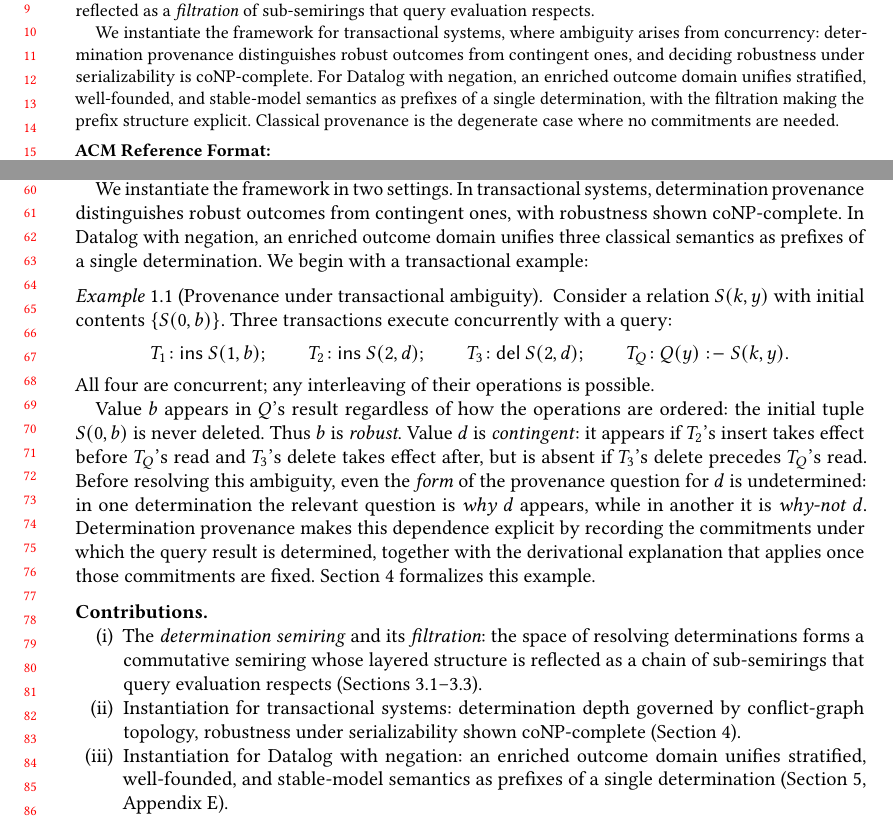
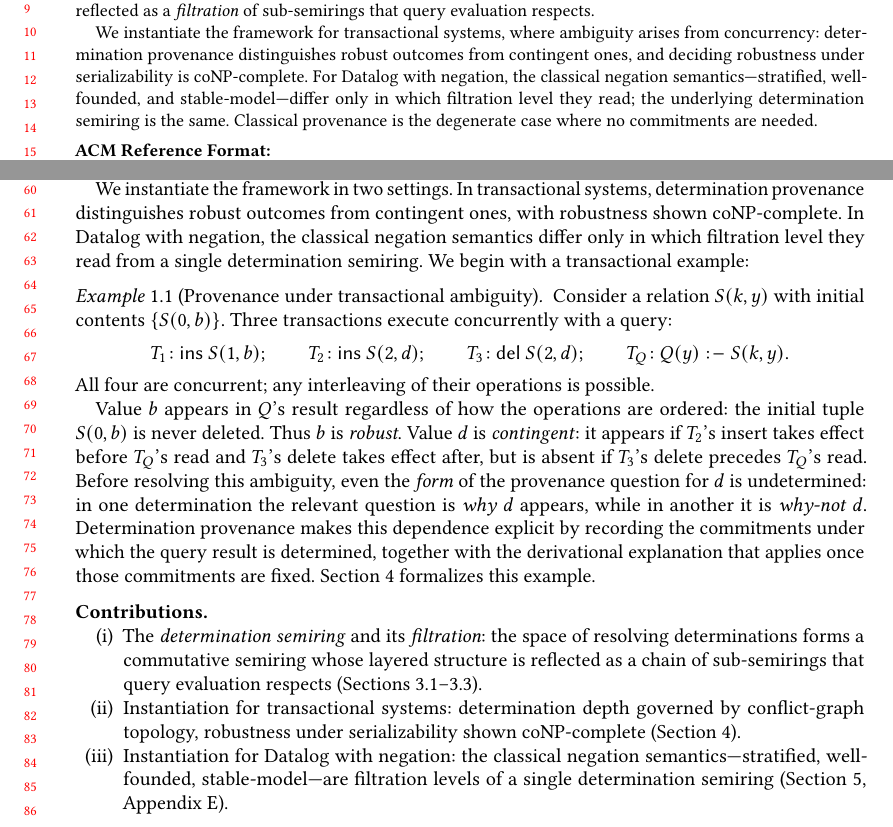
Before and after one commit to jhellerstein/provenance, a LaTeX paper (main.tex): two parts of pages 1 and 2 of 28, joined at a grey line, cut so that both start at the same text. Compiled offline with pdfLaTeX.

Commit message:
Sharpen Datalog framing: negation semantics differ only in filtration level of a unified semiring

```diff
--- a/main.tex
+++ b/main.tex
@@ -81,9 +81,9 @@
   arises from concurrency: determination provenance distinguishes robust
   outcomes from contingent ones, and deciding robustness under
   serializability is coNP-complete.
-  For Datalog with negation, an enriched outcome domain unifies stratified,
-  well-founded, and stable-model semantics as prefixes of a single
-  determination, with the filtration making the prefix structure explicit.
+  For Datalog with negation, the classical negation semantics---stratified,
+  well-founded, and stable-model---differ only in which filtration level
+  they read; the underlying determination semiring is the same.
   Classical provenance is the degenerate case where no commitments are
   needed.
 \end{abstract}
@@ -148,8 +148,8 @@ semiring composes through relational algebra~\cite{green2007provenance}.
   We instantiate the framework in two settings.
   In transactional systems, determination provenance distinguishes robust
   outcomes from contingent ones, with robustness shown coNP-complete.
-  In Datalog with negation, an enriched outcome domain unifies three
-  classical semantics as prefixes of a single determination.
+  In Datalog with negation, the classical negation semantics differ only
+  in which filtration level they read from a single determination semiring.
   We begin with a transactional example:
 
 \begin{example}[Provenance under transactional ambiguity]
@@ -191,9 +191,9 @@ semiring composes through relational algebra~\cite{green2007provenance}.
         governed by conflict-graph topology, robustness under
         serializability shown coNP-complete
         (Section~\ref{sec:transactions}).
-  \item Instantiation for Datalog with negation: an enriched outcome
-        domain unifies stratified, well-founded, and stable-model
-        semantics as prefixes of a single determination
+  \item Instantiation for Datalog with negation: the classical negation
+        semantics---stratified, well-founded, stable-model---are
+        filtration levels of a single determination semiring
         (Section~\ref{sec:negation-preview},
         Appendix~\ref{sec:appendix-datalog}).
 \end{enumerate}
```
